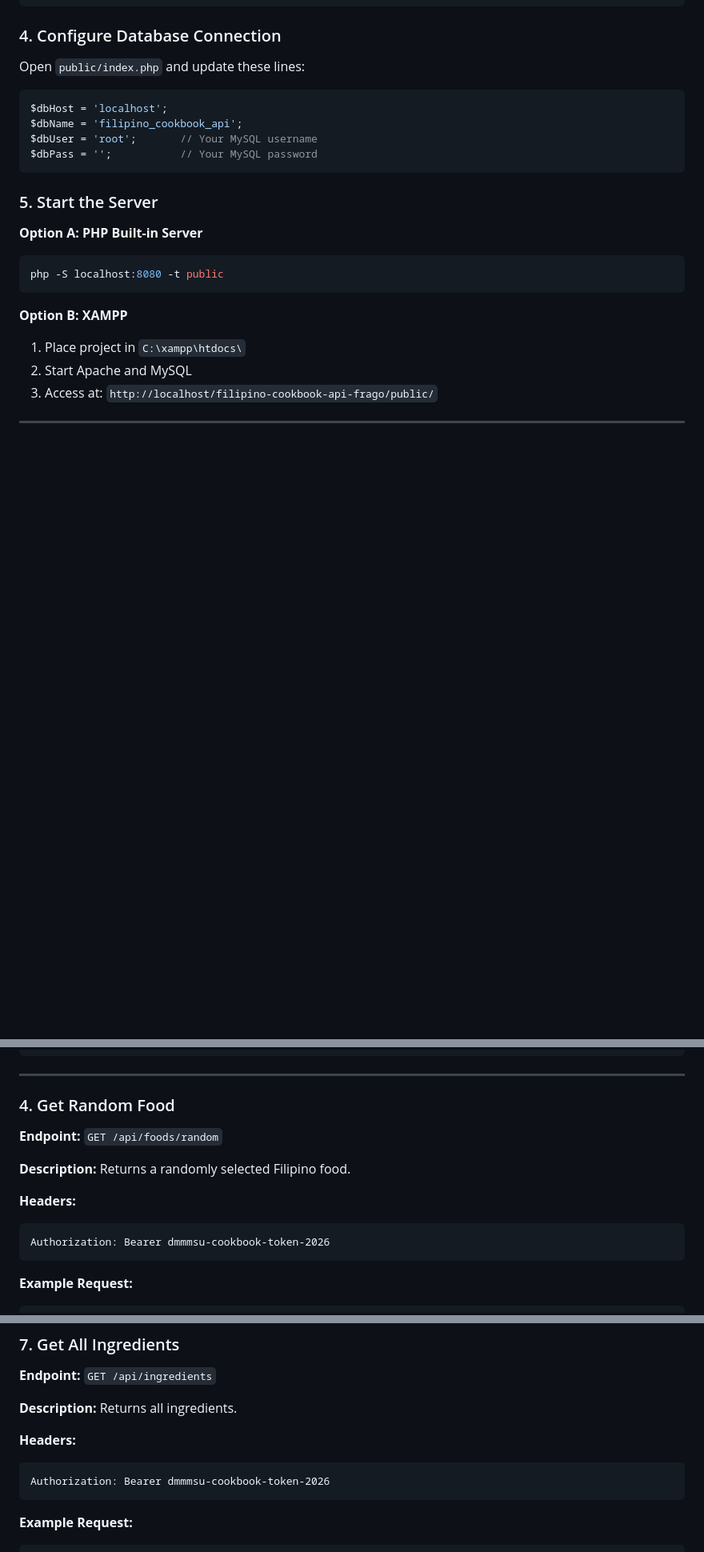
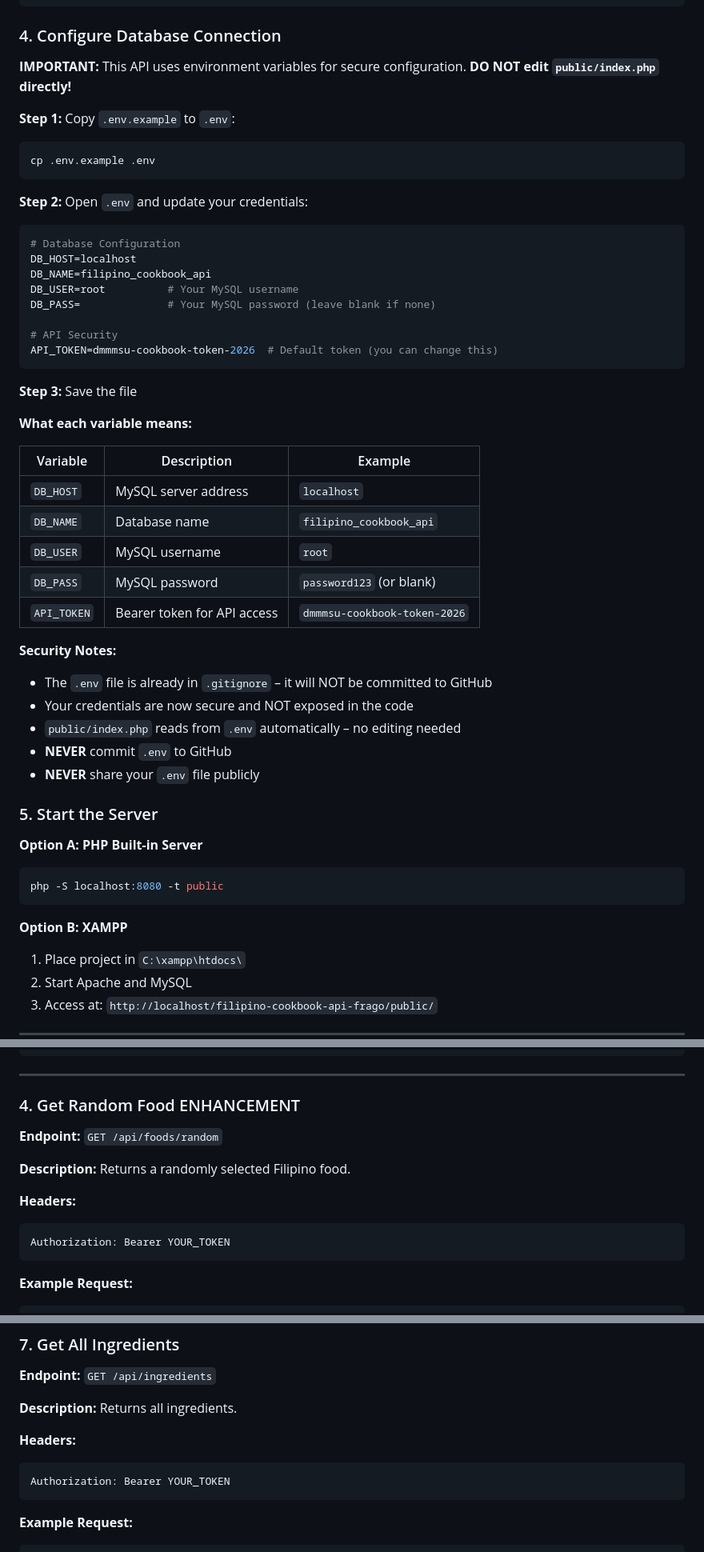
Before and after one commit to Miguel-Frago/filipino-cookbook-api-frago, a Markdown page: README.md, 3 parts joined by grey strips. Shown at 80% size. GitHub-like rendering; blank space fills up the shorter version.

Commit message:
Revise README for enhancements and environment variables
Updated README to include environment variable support, enhance security features, and document new API endpoints.

````diff
--- a/README.md
+++ b/README.md
@@ -103,14 +109,43 @@ foods → food_ingredients ← ingredients
 
 ### 4. Configure Database Connection
 
-Open `public/index.php` and update these lines:
+ **IMPORTANT:** This API uses environment variables for secure configuration. **DO NOT edit `public/index.php` directly!**
 
-```php
-$dbHost = 'localhost';
-$dbName = 'filipino_cookbook_api';
-$dbUser = 'root';       // Your MySQL username
-$dbPass = '';           // Your MySQL password
+**Step 1:** Copy `.env.example` to `.env`:
+```bash
+cp .env.example .env
 ```
+
+**Step 2:** Open `.env` and update your credentials:
+```env
+# Database Configuration
+DB_HOST=localhost
+DB_NAME=filipino_cookbook_api
+DB_USER=root          # Your MySQL username
+DB_PASS=              # Your MySQL password (leave blank if none)
+
+# API Security
+API_TOKEN=dmmmsu-cookbook-token-2026  # Default token (you can change this)
+```
+
+**Step 3:** Save the file
+
+**What each variable means:**
+
+| Variable | Description | Example |
+|----------|-------------|---------|
+| `DB_HOST` | MySQL server address | `localhost` |
+| `DB_NAME` | Database name | `filipino_cookbook_api` |
+| `DB_USER` | MySQL username | `root` |
+| `DB_PASS` | MySQL password | `password123` (or blank) |
+| `API_TOKEN` | Bearer token for API access | `dmmmsu-cookbook-token-2026` |
+
+**Security Notes:**
+-  The `.env` file is already in `.gitignore` – it will NOT be committed to GitHub
+-  Your credentials are now secure and NOT exposed in the code
+-  `public/index.php` reads from `.env` automatically – no editing needed
+-  **NEVER** commit `.env` to GitHub
+-  **NEVER** share your `.env` file publicly
 
 ### 5. Start the Server
 
@@ -280,7 +344,7 @@ Authorization: Bearer dmmmsu-cookbook-token-2026
 
 ---
 
-### 4. Get Random Food
+### 4. Get Random Food  ENHANCEMENT
 
 **Endpoint:** `GET /api/foods/random`
 
@@ -288,7 +352,7 @@ Authorization: Bearer dmmmsu-cookbook-token-2026
 
 **Headers:**
 ```
-Authorization: Bearer dmmmsu-cookbook-token-2026
+Authorization: Bearer YOUR_TOKEN
 ```
 
 **Example Request:**
@@ -398,7 +470,7 @@ Authorization: Bearer dmmmsu-cookbook-token-2026
 
 **Headers:**
 ```
-Authorization: Bearer dmmmsu-cookbook-token-2026
+Authorization: Bearer YOUR_TOKEN
 ```
 
 **Example Request:**
````
Also changed, not shown: other parts of README.md (+199 -42 lines).
